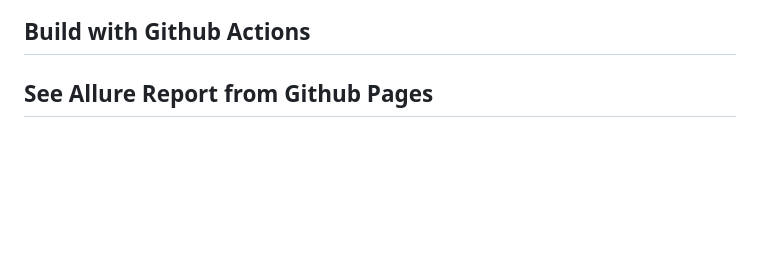
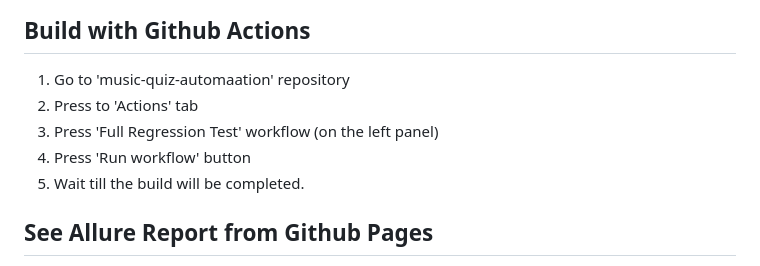
Before and after one commit to DaryaAndreyuk/music-quiz-automation, a Markdown page: README.md, the part around the change. Rendered like a GitHub page; blank space fills up the shorter version.

```diff
--- a/README.md
+++ b/README.md
@@ -91,7 +91,11 @@ After running the tests, you can view the Allure reports by executing:
 
 ## Build with Github Actions
 
-
+1. Go to 'music-quiz-automaation' repository
+2. Press to 'Actions' tab
+3. Press 'Full Regression Test' workflow (on the left panel)
+4. Press 'Run workflow' button
+5. Wait till the build will be completed.
 
 ## See Allure Report from Github Pages
 
```
